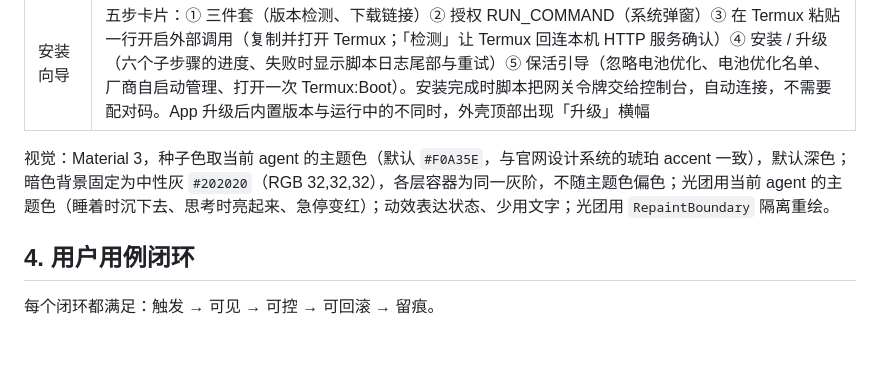
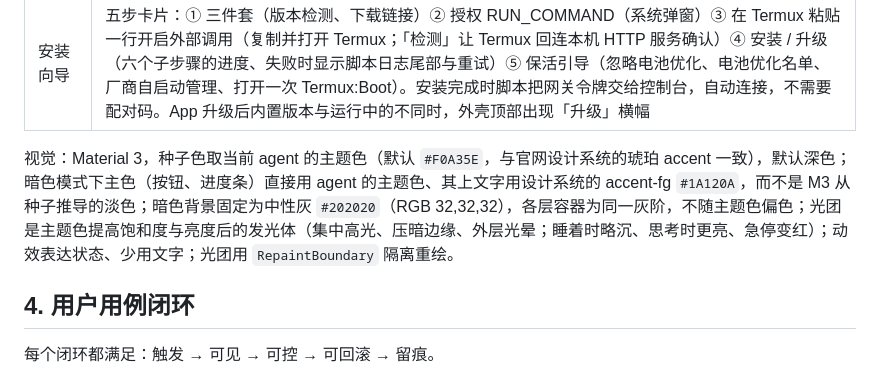
Before and after one commit to PlutoKeating/Project.Quetzal, a Markdown page: console/docs/ARCHITECTURE.md, the part around the change. GitHub-like rendering; blank space fills up the shorter version.

Commit message:
文档：记录暗色主色取 agent 主题色与光团发光体的渲染方式
Co-Authored-By: Claude Fable 5.1 <noreply@anthropic.com>

```diff
--- a/console/docs/ARCHITECTURE.md
+++ b/console/docs/ARCHITECTURE.md
@@ -82,7 +82,7 @@ flowchart TB
 | 控制 · 服务 | 连接、版本、身体、系统资源、可用模型、App 内置的运行基座版本；点火、升级 / 重装（进安装向导）、重启、重新配对 |
 | 安装向导 | 五步卡片：① 三件套（版本检测、下载链接）② 授权 RUN_COMMAND（系统弹窗）③ 在 Termux 粘贴一行开启外部调用（复制并打开 Termux；「检测」让 Termux 回连本机 HTTP 服务确认）④ 安装 / 升级（六个子步骤的进度、失败时显示脚本日志尾部与重试）⑤ 保活引导（忽略电池优化、电池优化名单、厂商自启动管理、打开一次 Termux:Boot）。安装完成时脚本把网关令牌交给控制台，自动连接，不需要配对码。App 升级后内置版本与运行中的不同时，外壳顶部出现「升级」横幅 |
 
-视觉：Material 3，种子色取当前 agent 的主题色（默认 `#F0A35E`，与官网设计系统的琥珀 accent 一致），默认深色；暗色背景固定为中性灰 `#202020`（RGB 32,32,32），各层容器为同一灰阶，不随主题色偏色；光团用当前 agent 的主题色（睡着时沉下去、思考时亮起来、急停变红）；动效表达状态、少用文字；光团用 `RepaintBoundary` 隔离重绘。
+视觉：Material 3，种子色取当前 agent 的主题色（默认 `#F0A35E`，与官网设计系统的琥珀 accent 一致），默认深色；暗色模式下主色（按钮、进度条）直接用 agent 的主题色、其上文字用设计系统的 accent-fg `#1A120A`，而不是 M3 从种子推导的淡色；暗色背景固定为中性灰 `#202020`（RGB 32,32,32），各层容器为同一灰阶，不随主题色偏色；光团是主题色提高饱和度与亮度后的发光体（集中高光、压暗边缘、外层光晕；睡着时略沉、思考时更亮、急停变红）；动效表达状态、少用文字；光团用 `RepaintBoundary` 隔离重绘。
 
 ## 4. 用户用例闭环
 
```
Also changed, not shown: CHANGELOG.md (+2 -2 lines).
